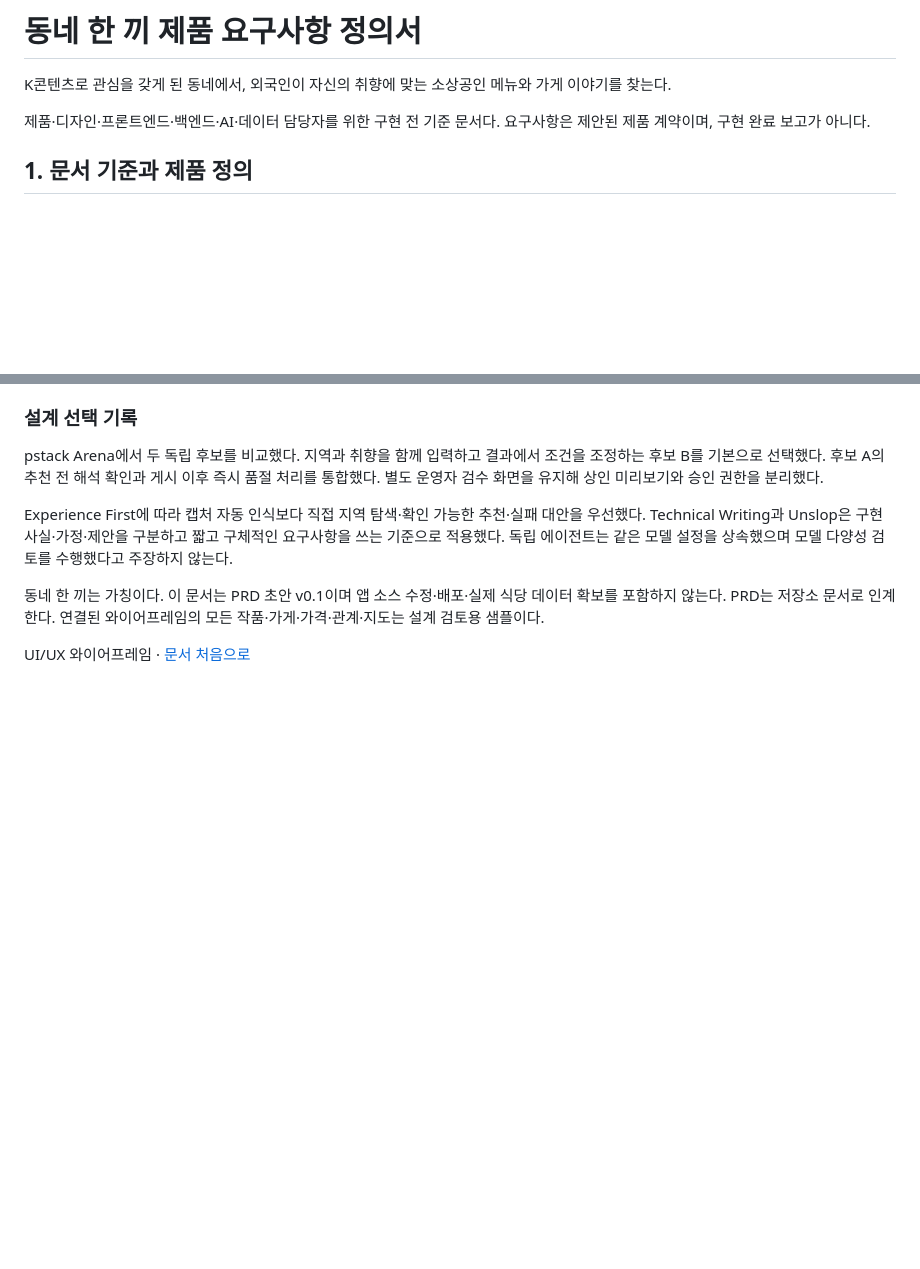
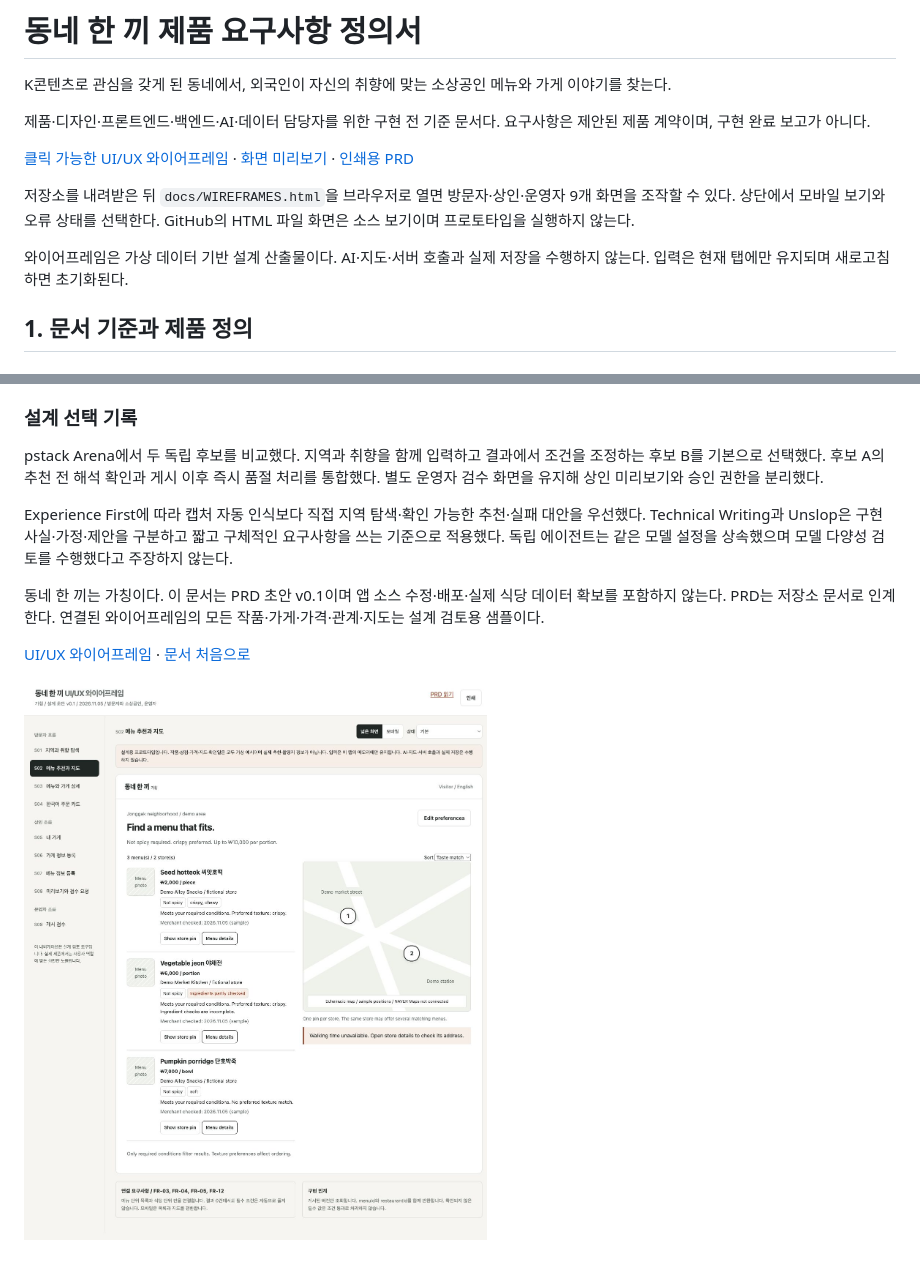
Before and after one commit to LILKKM/MJUHack, a Markdown page: docs/PRD.md, 2 parts joined by grey strips. Rendered like a GitHub page; pictures changed too: docs/WIREFRAMES-preview.png (added); blank space fills up the shorter version.

Commit message:
docs: add interactive UI/UX wireframes and previews

```diff
--- a/docs/PRD.md
+++ b/docs/PRD.md
@@ -7,6 +7,12 @@
 K콘텐츠로 관심을 갖게 된 동네에서, 외국인이 자신의 취향에 맞는 소상공인 메뉴와 가게 이야기를 찾는다.
 
 제품·디자인·프론트엔드·백엔드·AI·데이터 담당자를 위한 구현 전 기준 문서다. 요구사항은 제안된 제품 계약이며, 구현 완료 보고가 아니다.
+
+[클릭 가능한 UI/UX 와이어프레임](WIREFRAMES.html) · [화면 미리보기](WIREFRAMES-preview.png) · [인쇄용 PRD](PRD.html)
+
+저장소를 내려받은 뒤 `docs/WIREFRAMES.html`을 브라우저로 열면 방문자·상인·운영자 9개 화면을 조작할 수 있다. 상단에서 모바일 보기와 오류 상태를 선택한다. GitHub의 HTML 파일 화면은 소스 보기이며 프로토타입을 실행하지 않는다.
+
+와이어프레임은 가상 데이터 기반 설계 산출물이다. AI·지도·서버 호출과 실제 저장을 수행하지 않는다. 입력은 현재 탭에만 유지되며 새로고침하면 초기화된다.
 
 <a id="overview"></a>
 
@@ -641,4 +647,6 @@ Experience First에 따라 캡처 자동 인식보다 직접 지역 탐색·확
 
 동네 한 끼는 가칭이다. 이 문서는 PRD 초안 v0.1이며 앱 소스 수정·배포·실제 식당 데이터 확보를 포함하지 않는다. PRD는 저장소 문서로 인계한다. 연결된 와이어프레임의 모든 작품·가게·가격·관계·지도는 설계 검토용 샘플이다.
 
-UI/UX 와이어프레임 · [문서 처음으로](#main)
+[UI/UX 와이어프레임](WIREFRAMES.html) · [문서 처음으로](#main)
+
+![메뉴 추천 화면의 UI/UX 와이어프레임 미리보기](WIREFRAMES-preview.png)
```
Also changed, not shown: 2 other files.
